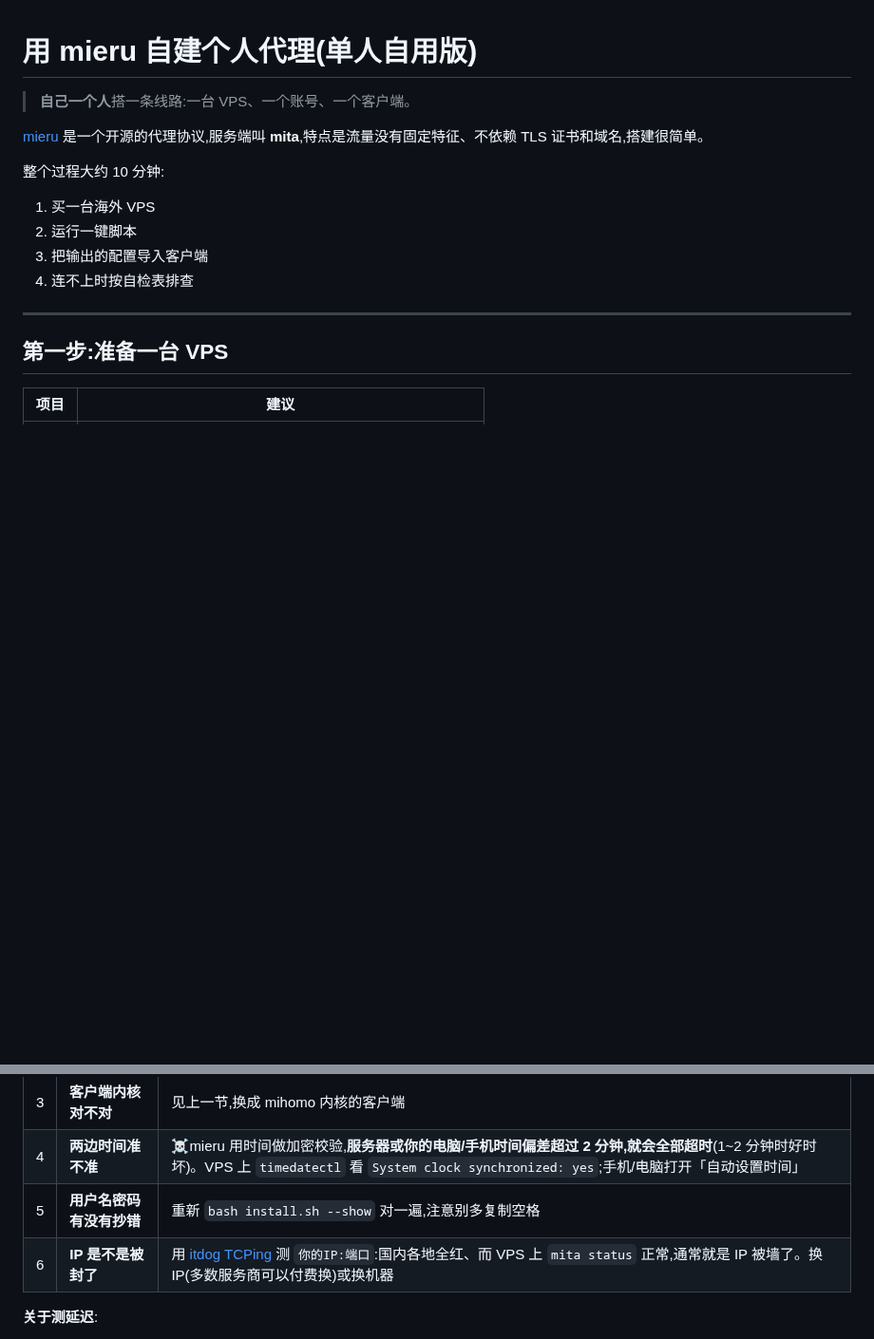
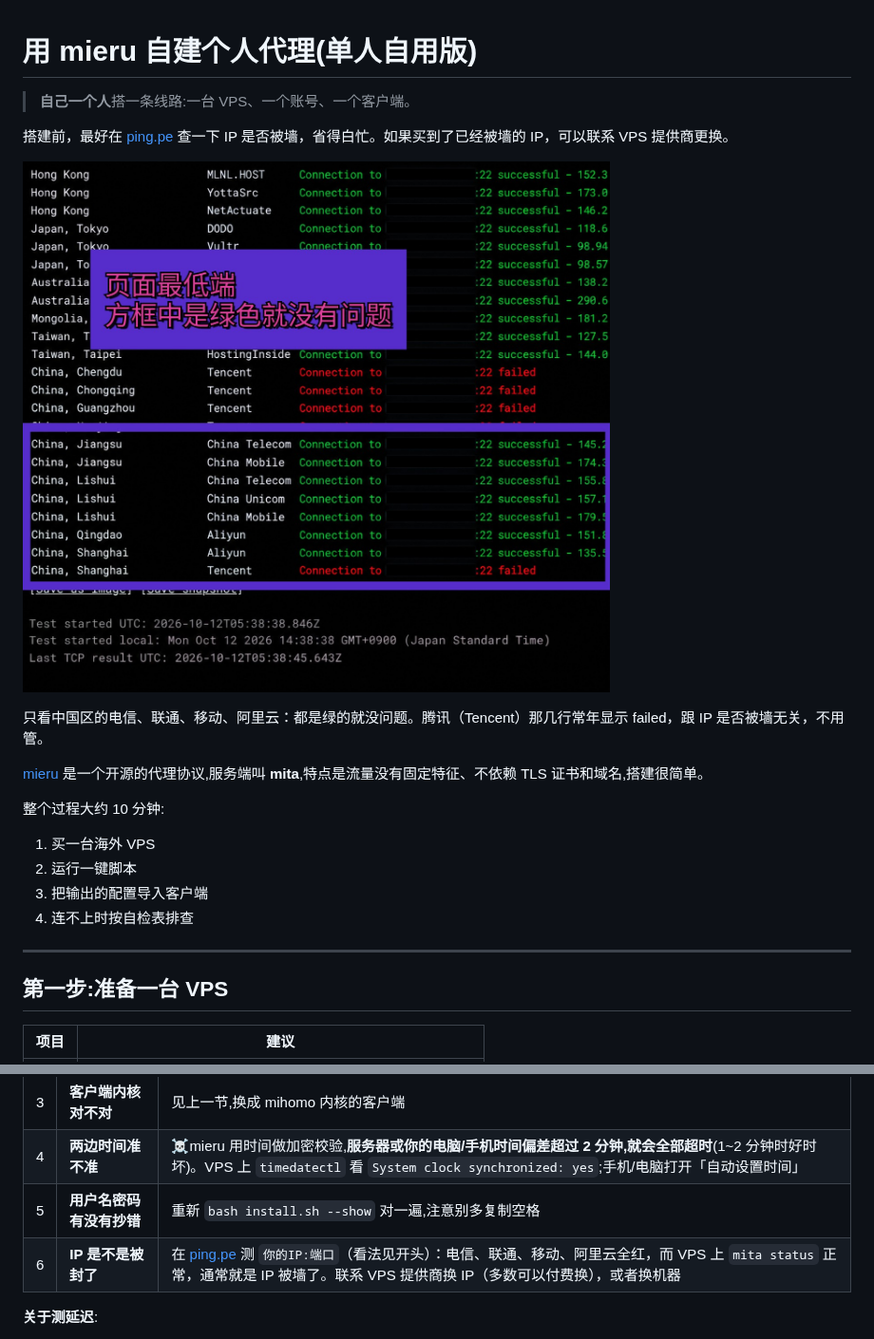
Before and after one commit to RiceBlack67/mieru-tutorial, a Markdown page: README.md, 2 parts joined by grey strips. Shown at 95% size. Rendered like a GitHub page; pictures changed too: images/ping-pe.jpg (added); blank space fills up the shorter version.

Commit message:
IP 是否被墙改用 ping.pe 检测，开头加搭建前检查与截图

```diff
--- a/README.md
+++ b/README.md
@@ -1,6 +1,12 @@
 # 用 mieru 自建个人代理(单人自用版)
 
 > **自己一个人**搭一条线路:一台 VPS、一个账号、一个客户端。
+
+搭建前，最好在 [ping.pe](https://ping.pe/) 查一下 IP 是否被墙，省得白忙。如果买到了已经被墙的 IP，可以联系 VPS 提供商更换。
+
+![ping.pe 测试结果示例](images/ping-pe.jpg)
+
+只看中国区的电信、联通、移动、阿里云：都是绿的就没问题。腾讯（Tencent）那几行常年显示 failed，跟 IP 是否被墙无关，不用管。
 
 [mieru](https://github.com/enfein/mieru) 是一个开源的代理协议,服务端叫 **mita**,特点是流量没有固定特征、不依赖 TLS 证书和域名,搭建很简单。
 
@@ -95,7 +101,7 @@ scp root@你的VPS的IP:/root/mieru-client.yaml .
 | 3 | **客户端内核对不对** | 见上一节,换成 mihomo 内核的客户端 |
 | 4 | **两边时间准不准** | ☠️mieru 用时间做加密校验,**服务器或你的电脑/手机时间偏差超过 2 分钟,就会全部超时**(1~2 分钟时好时坏)。VPS 上 `timedatectl` 看 `System clock synchronized: yes`;手机/电脑打开「自动设置时间」 |
 | 5 | **用户名密码有没有抄错** | 重新 `bash install.sh --show` 对一遍,注意别多复制空格 |
-| 6 | **IP 是不是被封了** | 用 [itdog TCPing](https://www.itdog.cn/tcping/) 测 `你的IP:端口`:国内各地全红、而 VPS 上 `mita status` 正常,通常就是 IP 被墙了。换 IP(多数服务商可以付费换)或换机器 |
+| 6 | **IP 是不是被封了** | 在 [ping.pe](https://ping.pe/) 测 `你的IP:端口`（看法见开头）：电信、联通、移动、阿里云全红，而 VPS 上 `mita status` 正常，通常就是 IP 被墙了。联系 VPS 提供商换 IP（多数可以付费换），或者换机器 |
 
 **关于测延迟**:
 
```
